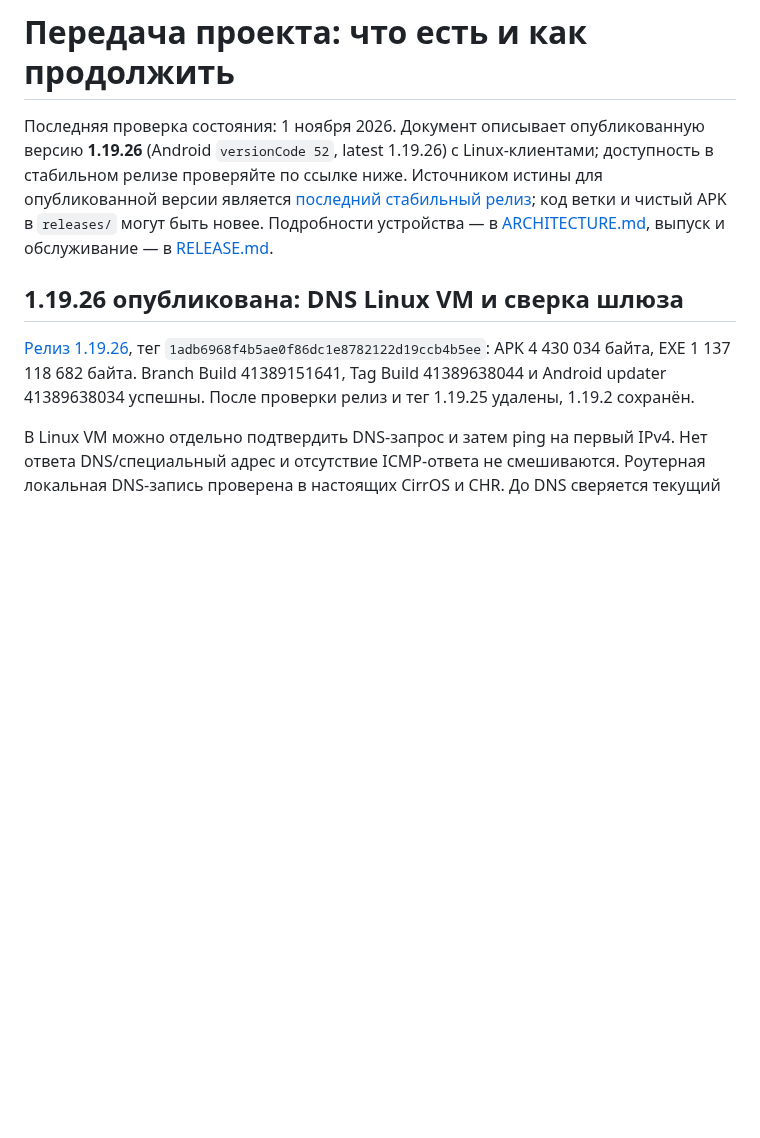
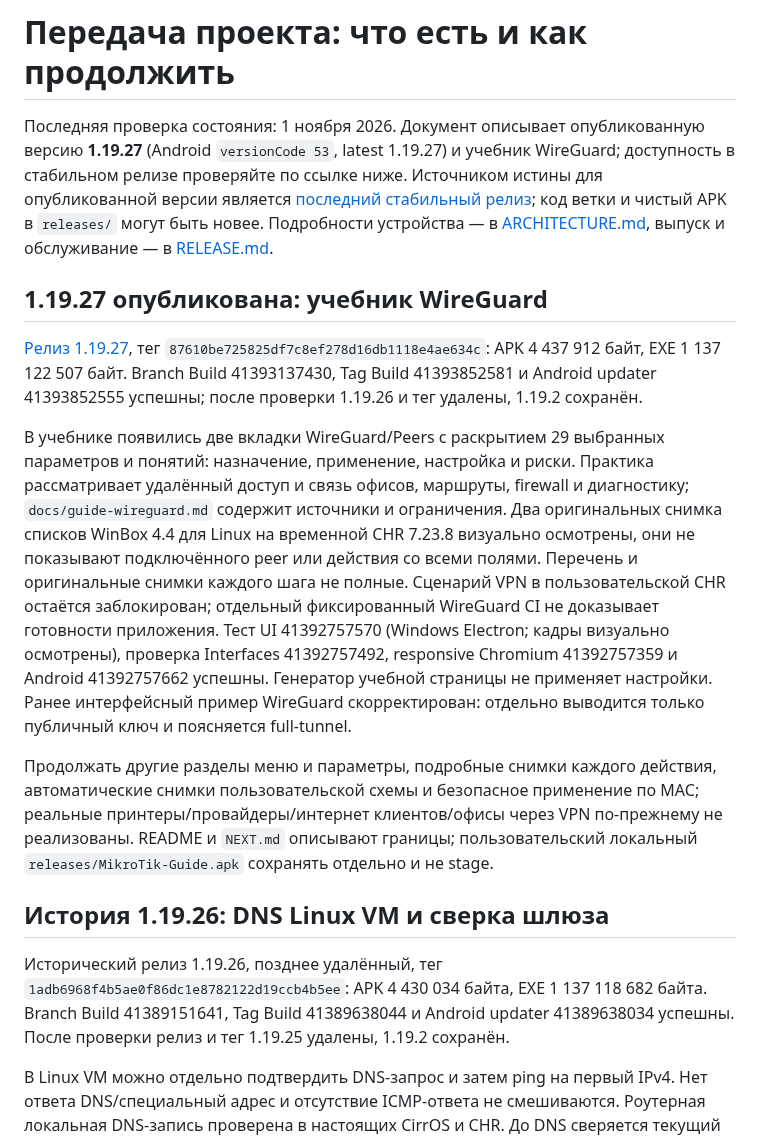
Before and after one commit to zigorminsk-debug/mikrotik, a Markdown page: docs/HANDOFF.md, the part around the change. Rendered like a GitHub page; blank space fills up the shorter version.

Commit message:
Record 1.19.27 release and tutorial priorities [skip ci]
Co-authored-by: arena-agent <297053741+arena-agent@users.noreply.github.com>

```diff
--- a/docs/HANDOFF.md
+++ b/docs/HANDOFF.md
@@ -1,10 +1,18 @@
 # Передача проекта: что есть и как продолжить
 
-Последняя проверка состояния: 1 ноября 2026. Документ описывает опубликованную версию **1.19.26** (Android `versionCode 52`, latest 1.19.26) с Linux-клиентами; доступность в стабильном релизе проверяйте по ссылке ниже. Источником истины для опубликованной версии является [последний стабильный релиз](https://github.com/zigorminsk-debug/mikrotik/releases/latest); код ветки и чистый APK в `releases/` могут быть новее. Подробности устройства — в [ARCHITECTURE.md](ARCHITECTURE.md), выпуск и обслуживание — в [RELEASE.md](RELEASE.md).
+Последняя проверка состояния: 1 ноября 2026. Документ описывает опубликованную версию **1.19.27** (Android `versionCode 53`, latest 1.19.27) и учебник WireGuard; доступность в стабильном релизе проверяйте по ссылке ниже. Источником истины для опубликованной версии является [последний стабильный релиз](https://github.com/zigorminsk-debug/mikrotik/releases/latest); код ветки и чистый APK в `releases/` могут быть новее. Подробности устройства — в [ARCHITECTURE.md](ARCHITECTURE.md), выпуск и обслуживание — в [RELEASE.md](RELEASE.md).
 
-## 1.19.26 опубликована: DNS Linux VM и сверка шлюза
+## 1.19.27 опубликована: учебник WireGuard
 
-[Релиз 1.19.26](https://github.com/zigorminsk-debug/mikrotik/releases/tag/v1.19.26), тег `1adb6968f4b5ae0f86dc1e8782122d19ccb4b5ee`: APK 4 430 034 байта, EXE 1 137 118 682 байта. Branch Build 41389151641, Tag Build 41389638044 и Android updater 41389638034 успешны. После проверки релиз и тег 1.19.25 удалены, 1.19.2 сохранён.
+[Релиз 1.19.27](https://github.com/zigorminsk-debug/mikrotik/releases/tag/v1.19.27), тег `87610be725825df7c8ef278d16db1118e4ae634c`: APK 4 437 912 байт, EXE 1 137 122 507 байт. Branch Build 41393137430, Tag Build 41393852581 и Android updater 41393852555 успешны; после проверки 1.19.26 и тег удалены, 1.19.2 сохранён.
+
+В учебнике появились две вкладки WireGuard/Peers с раскрытием 29 выбранных параметров и понятий: назначение, применение, настройка и риски. Практика рассматривает удалённый доступ и связь офисов, маршруты, firewall и диагностику; `docs/guide-wireguard.md` содержит источники и ограничения. Два оригинальных снимка списков WinBox 4.4 для Linux на временной CHR 7.23.8 визуально осмотрены, они не показывают подключённого peer или действия со всеми полями. Перечень и оригинальные снимки каждого шага не полные. Сценарий VPN в пользовательской CHR остаётся заблокирован; отдельный фиксированный WireGuard CI не доказывает готовности приложения. Тест UI 41392757570 (Windows Electron; кадры визуально осмотрены), проверка Interfaces 41392757492, responsive Chromium 41392757359 и Android 41392757662 успешны. Генератор учебной страницы не применяет настройки. Ранее интерфейсный пример WireGuard скорректирован: отдельно выводится только публичный ключ и поясняется full-tunnel.
+
+Продолжать другие разделы меню и параметры, подробные снимки каждого действия, автоматические снимки пользовательской схемы и безопасное применение по MAC; реальные принтеры/провайдеры/интернет клиентов/офисы через VPN по-прежнему не реализованы. README и `NEXT.md` описывают границы; пользовательский локальный `releases/MikroTik-Guide.apk` сохранять отдельно и не stage.
+
+## История 1.19.26: DNS Linux VM и сверка шлюза
+
+Исторический релиз 1.19.26, позднее удалённый, тег `1adb6968f4b5ae0f86dc1e8782122d19ccb4b5ee`: APK 4 430 034 байта, EXE 1 137 118 682 байта. Branch Build 41389151641, Tag Build 41389638044 и Android updater 41389638034 успешны. После проверки релиз и тег 1.19.25 удалены, 1.19.2 сохранён.
 
 В Linux VM можно отдельно подтвердить DNS-запрос и затем ping на первый IPv4. Нет ответа DNS/специальный адрес и отсутствие ICMP-ответа не смешиваются. Роутерная локальная DNS-запись проверена в настоящих CirrOS и CHR. До DNS сверяется текущий DNS, изменение блокирует запрос. Сверяются DHCP/static маршрут и выбранный шлюз; это не доказывает его достижимость. В 1.19.25 глобальный dhcpcd мог позднее перезаписать статический DNS: CI 41387705110 выявил это. В 1.19.26 daemon прекращается до статической настройки; CI [41388447796](https://github.com/zigorminsk-debug/mikrotik/actions/runs/41388447796) success direct/hub, проверил DNS (успех, недоступный сервер, подменённая настройка), gateway, двусторонний ICMP, NIC down/up, отмену и очистку. Дополнительно настоящий DOM через внедрённый тестовый мост запустил CHR/Linux и разрешил имя с последующим ping. Нативные диалоги, настоящий IPC и установленный EXE сквозным сетевым тестом не проверены. Обновлённый снимок UI 41388447719 визуально осмотрен; мост подменён, это не WinBox. См. `NEXT.md`, `cirros-guest.md`, `lab-ping.md`.
 
```
Also changed, not shown: docs/NEXT.md (+3 -3 lines).
